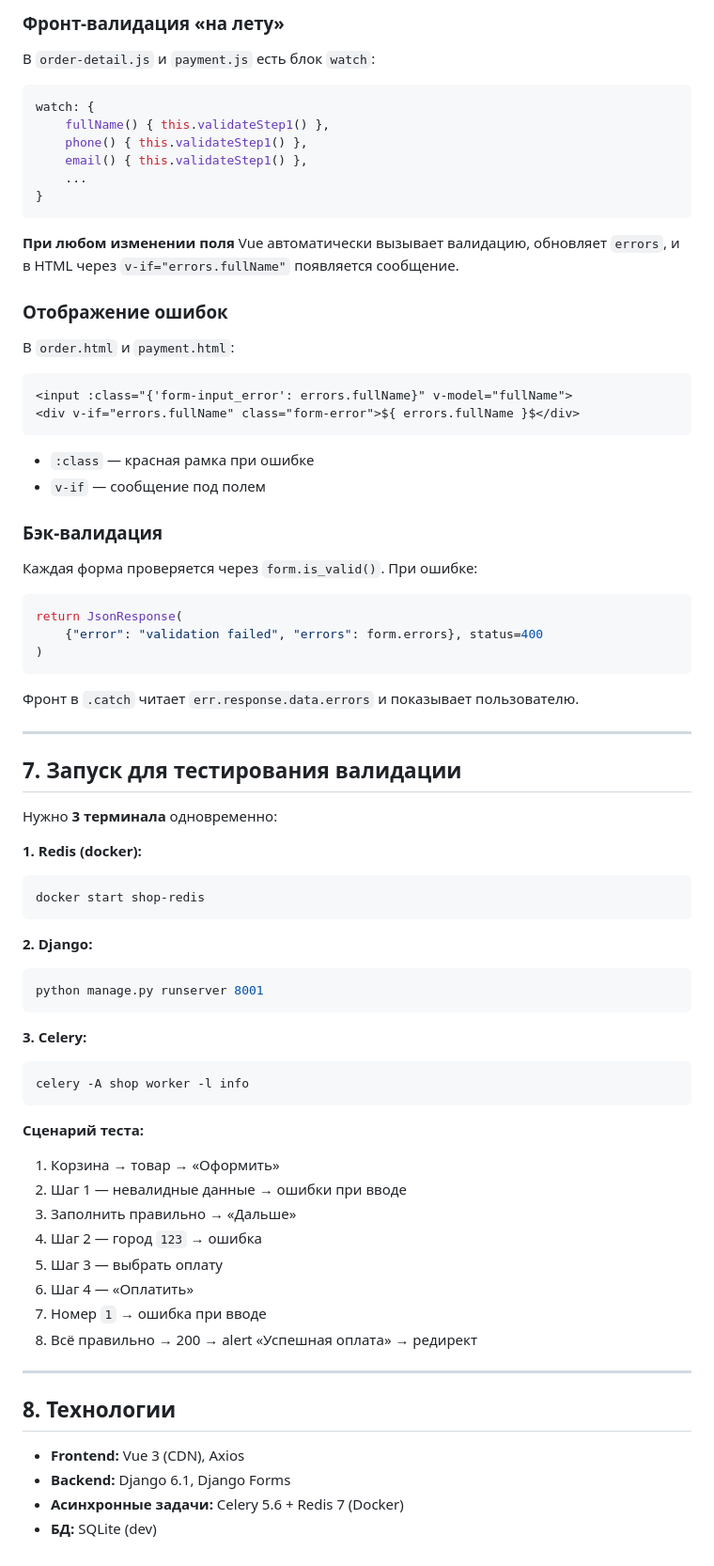
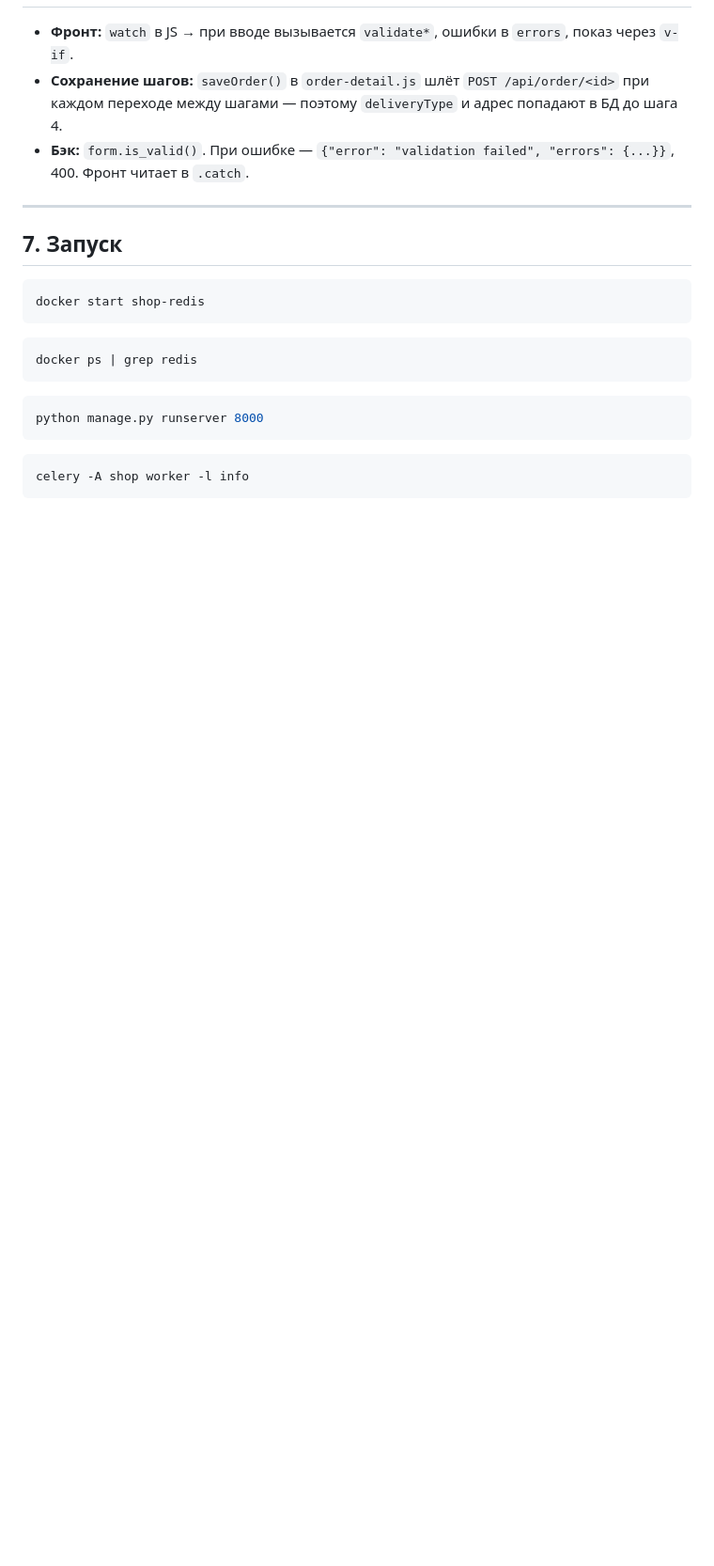
Before and after one commit to leniksergey/python-django-shop, a Markdown page: docs/VALIDATION.md, the part around one of its changes. Shown at 94% size. Drawn GitHub-style; blank space fills up the shorter version.

````diff
--- a/docs/VALIDATION.md
+++ b/docs/VALIDATION.md
@@ -122,79 +91,24 @@
 
-### Фронт-валидация «на лету»
-
-В `order-detail.js` и `payment.js` есть блок `watch`:
-
-```js
-watch: {
-    fullName() { this.validateStep1() },
-    phone() { this.validateStep1() },
-    email() { this.validateStep1() },
-    ...
-}
-```
-
-**При любом изменении поля** Vue автоматически вызывает валидацию, обновляет `errors`, и в HTML через `v-if="errors.fullName"` появляется сообщение.
-
-### Отображение ошибок
-
-В `order.html` и `payment.html`:
-
-```html
-<input :class="{'form-input_error': errors.fullName}" v-model="fullName">
-<div v-if="errors.fullName" class="form-error">${ errors.fullName }$</div>
-```
-
-- `:class` — красная рамка при ошибке
-- `v-if` — сообщение под полем
-
-### Бэк-валидация
-
-Каждая форма проверяется через `form.is_valid()`. При ошибке:
-
-```python
-return JsonResponse(
-    {"error": "validation failed", "errors": form.errors}, status=400
-)
-```
-
-Фронт в `.catch` читает `err.response.data.errors` и показывает пользователю.
+- **Фронт:** `watch` в JS → при вводе вызывается `validate*`, ошибки в `errors`, показ через `v-if`.
+- **Сохранение шагов:** `saveOrder()` в `order-detail.js` шлёт `POST /api/order/<id>` при каждом переходе между шагами — поэтому `deliveryType` и адрес попадают в БД до шага 4.
+- **Бэк:** `form.is_valid()`. При ошибке — `{"error": "validation failed", "errors": {...}}`, 400. Фронт читает в `.catch`.
 
 ---
 
-## 7. Запуск для тестирования валидации
+## 7. Запуск
 
-Нужно **3 терминала** одновременно:
 
-**1. Redis (docker):**
 ```bash
 docker start shop-redis
 ```
-
-**2. Django:**
 ```bash
-python manage.py runserver 8001
+docker ps | grep redis
 ```
 
-**3. Celery:**
+```bash
+python manage.py runserver 8000
+```
+
 ```bash
 celery -A shop worker -l info
 ```
-
-**Сценарий теста:**
-1. Корзина → товар → «Оформить»
-2. Шаг 1 — невалидные данные → ошибки при вводе
-3. Заполнить правильно → «Дальше»
-4. Шаг 2 — город `123` → ошибка
-5. Шаг 3 — выбрать оплату
-6. Шаг 4 — «Оплатить»
-7. Номер `1` → ошибка при вводе
-8. Всё правильно → 200 → alert «Успешная оплата» → редирект
-
----
-
-## 8. Технологии
-
-- **Frontend:** Vue 3 (CDN), Axios
-- **Backend:** Django 6.1, Django Forms
-- **Асинхронные задачи:** Celery 5.6 + Redis 7 (Docker)
-- **БД:** SQLite (dev)
````
Also changed, not shown: other parts of docs/VALIDATION.md (+53 -84 lines).
